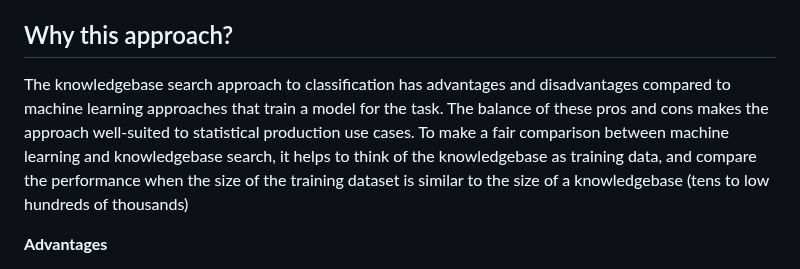
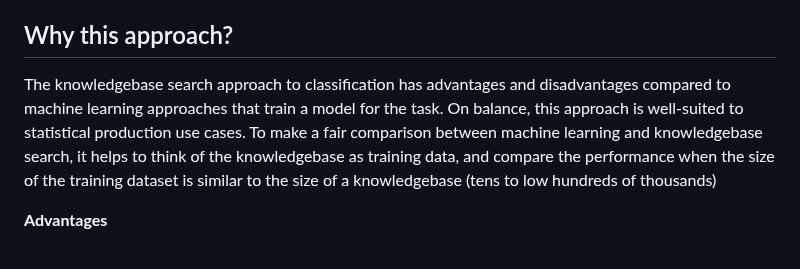
Before and after one commit to datasciencecampus/classifai, a Markdown page: README.md, the part around the change. Drawn GitHub-style.

```diff
--- a/README.md
+++ b/README.md
@@ -26,7 +26,7 @@ The most similar samples can then be post-processed to choose or further narrow
 
 ## Why this approach?
 
-The knowledgebase search approach to classification has advantages and disadvantages compared to machine learning approaches that train a model for the task. The balance of these pros and cons makes the approach well-suited to statistical production use cases. To make a fair comparison between machine learning and knowledgebase search, it helps to think of the knowledgebase as training data, and compare the performance when the size of the training dataset is similar to the size of a knowledgebase (tens to low hundreds of thousands)
+The knowledgebase search approach to classification has advantages and disadvantages compared to machine learning approaches that train a model for the task. On balance, this approach is well-suited to statistical production use cases. To make a fair comparison between machine learning and knowledgebase search, it helps to think of the knowledgebase as training data, and compare the performance when the size of the training dataset is similar to the size of a knowledgebase (tens to low hundreds of thousands)
 
 **Advantages**
 
```
